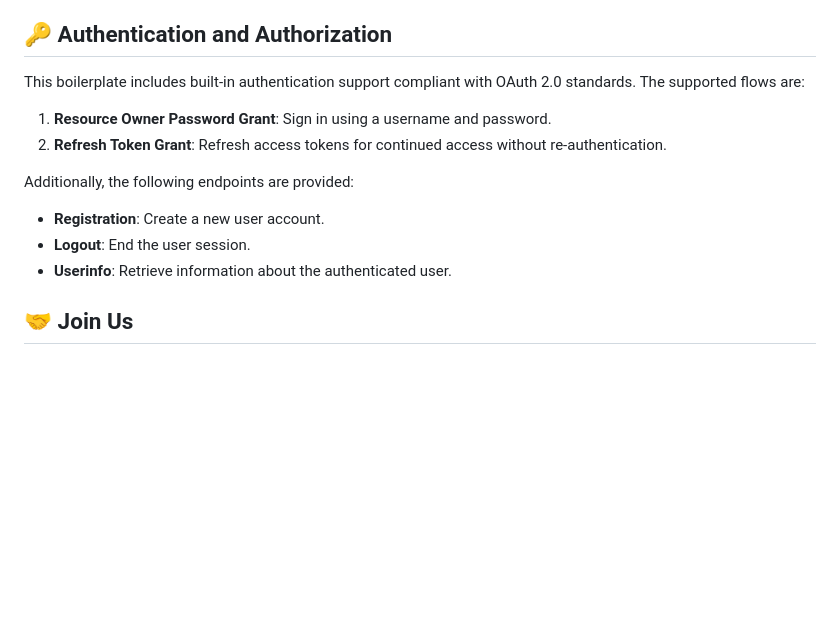
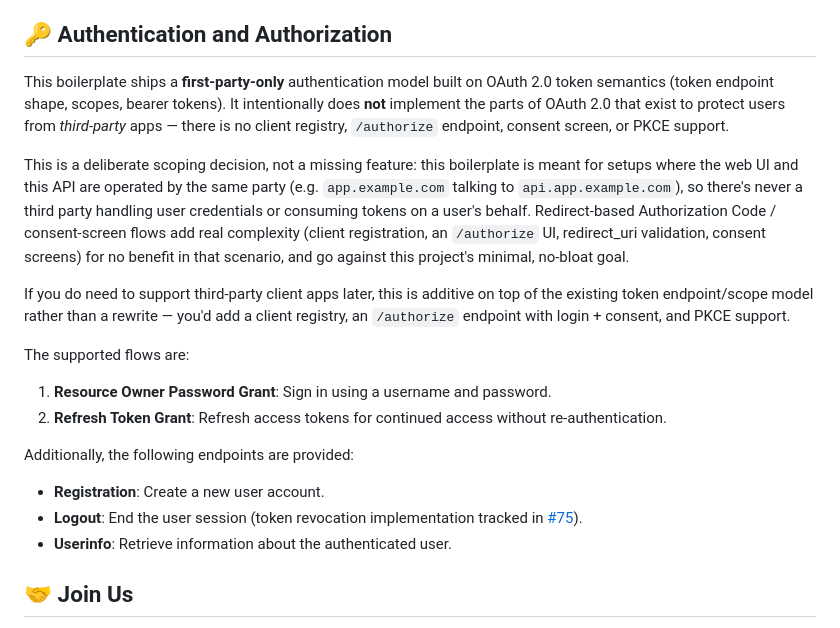
Before and after one commit to svijaykoushik/express-api-ts-boilerplate, a Markdown page: README.md, the part around the change. Rendered like a GitHub page; blank space fills up the shorter version.

Commit message:
docs: clarify first-party-only auth scope in README
Document that the OAuth-style token endpoints are intentionally
scoped to first-party clients, and why (no third-party consent/
redirect flow needed), so it reads as a deliberate design decision
rather than an incomplete OAuth 2.0 implementation.

Co-Authored-By: Claude Sonnet 5 <noreply@anthropic.com>

```diff
--- a/README.md
+++ b/README.md
@@ -104,7 +104,13 @@ Explore the organized file structure designed to streamline your development wor
 
 ## 🔑 Authentication and Authorization
 
-This boilerplate includes built-in authentication support compliant with OAuth 2.0 standards. The supported flows are:
+This boilerplate ships a **first-party-only** authentication model built on OAuth 2.0 token semantics (token endpoint shape, scopes, bearer tokens). It intentionally does **not** implement the parts of OAuth 2.0 that exist to protect users from *third-party* apps — there is no client registry, `/authorize` endpoint, consent screen, or PKCE support.
+
+This is a deliberate scoping decision, not a missing feature: this boilerplate is meant for setups where the web UI and this API are operated by the same party (e.g. `app.example.com` talking to `api.app.example.com`), so there's never a third party handling user credentials or consuming tokens on a user's behalf. Redirect-based Authorization Code / consent-screen flows add real complexity (client registration, an `/authorize` UI, redirect_uri validation, consent screens) for no benefit in that scenario, and go against this project's minimal, no-bloat goal.
+
+If you do need to support third-party client apps later, this is additive on top of the existing token endpoint/scope model rather than a rewrite — you'd add a client registry, an `/authorize` endpoint with login + consent, and PKCE support.
+
+The supported flows are:
 
 1. **Resource Owner Password Grant**: Sign in using a username and password.
 2. **Refresh Token Grant**: Refresh access tokens for continued access without re-authentication.
@@ -112,7 +118,7 @@ This boilerplate includes built-in authentication support compliant with OAuth 2
 Additionally, the following endpoints are provided:
 
 - **Registration**: Create a new user account.
-- **Logout**: End the user session.
+- **Logout**: End the user session (token revocation implementation tracked in [#75](https://github.com/svijaykoushik/express-api-ts-boilerplate/issues/75)).
 - **Userinfo**: Retrieve information about the authenticated user.
 
 ## 🤝 Join Us
```
